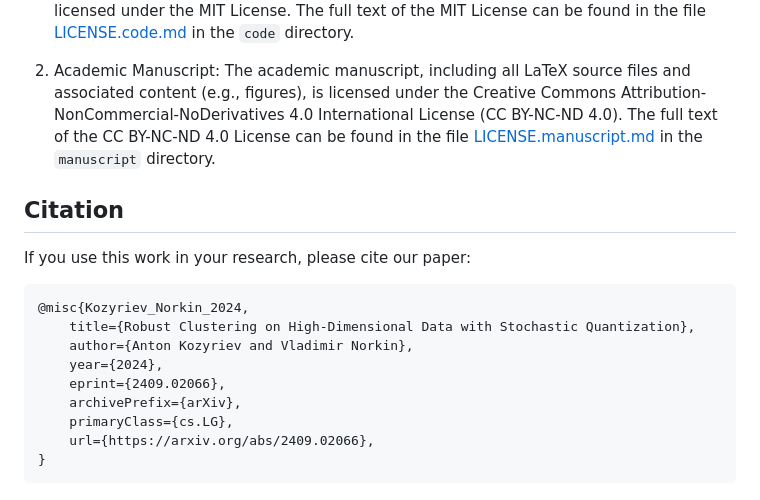
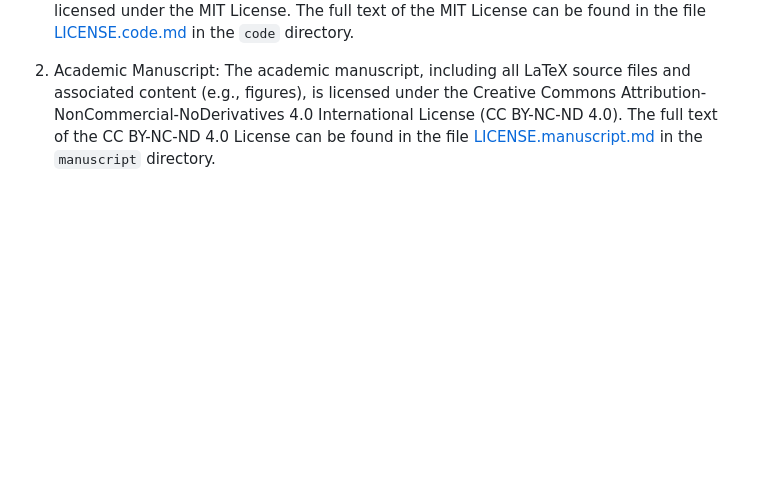
Before and after one commit to kaydotdev/stochastic-quantization, a Markdown page: README.md, the part around the change printed below. Rendered like a GitHub page; blank space fills up the shorter version.

````diff
--- a/README.md
+++ b/README.md
@@ -92,19 +118,3 @@ License. The full text of the MIT License can be found in the file [LICENSE.code
 figures), is licensed under the Creative Commons Attribution-NonCommercial-NoDerivatives 4.0 International License
 (CC BY-NC-ND 4.0). The full text of the CC BY-NC-ND 4.0 License can be found in the file
 [LICENSE.manuscript.md](./manuscript/LICENSE.manuscript.md) in the `manuscript` directory.
-
-## Citation
-
-If you use this work in your research, please cite our paper:
-
-```bibtex
-@misc{Kozyriev_Norkin_2024,
-    title={Robust Clustering on High-Dimensional Data with Stochastic Quantization},
-    author={Anton Kozyriev and Vladimir Norkin},
-    year={2024},
-    eprint={2409.02066},
-    archivePrefix={arXiv},
-    primaryClass={cs.LG},
-    url={https://arxiv.org/abs/2409.02066},
-}
-```
````
Also changed, not shown: other parts of README.md (+46 -20 lines).
